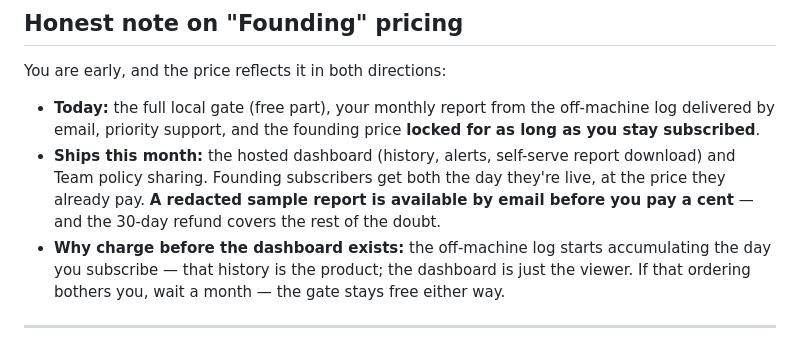
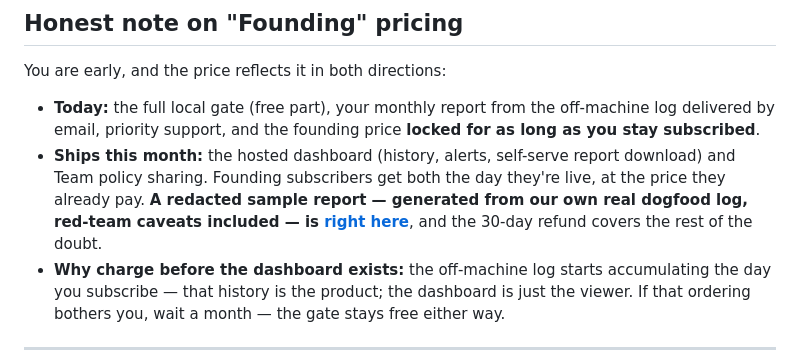
Before and after one commit to BGMLAI/gate.cat, a Markdown page: PRICING.md, the part around the change. Rendered like a GitHub page.

```diff
--- a/PRICING.md
+++ b/PRICING.md
@@ -113,9 +113,10 @@ You are early, and the price reflects it in both directions:
   **locked for as long as you stay subscribed**.
 - **Ships this month:** the hosted dashboard (history, alerts, self-serve
   report download) and Team policy sharing. Founding subscribers get both the
-  day they're live, at the price they already pay. **A redacted sample report
-  is available by email before you pay a cent** — and the 30-day refund covers
-  the rest of the doubt.
+  day they're live, at the price they already pay. **A redacted sample report —
+  generated from our own real dogfood log, red-team caveats included — is
+  [right here](docs/SAMPLE_REPORT.md)**, and the 30-day refund covers the rest
+  of the doubt.
 - **Why charge before the dashboard exists:** the off-machine log starts
   accumulating the day you subscribe — that history is the product; the
   dashboard is just the viewer. If that ordering bothers you, wait a month —
```
Also changed, not shown: docs/SAMPLE_REPORT.md (added, +53 -0 lines).
